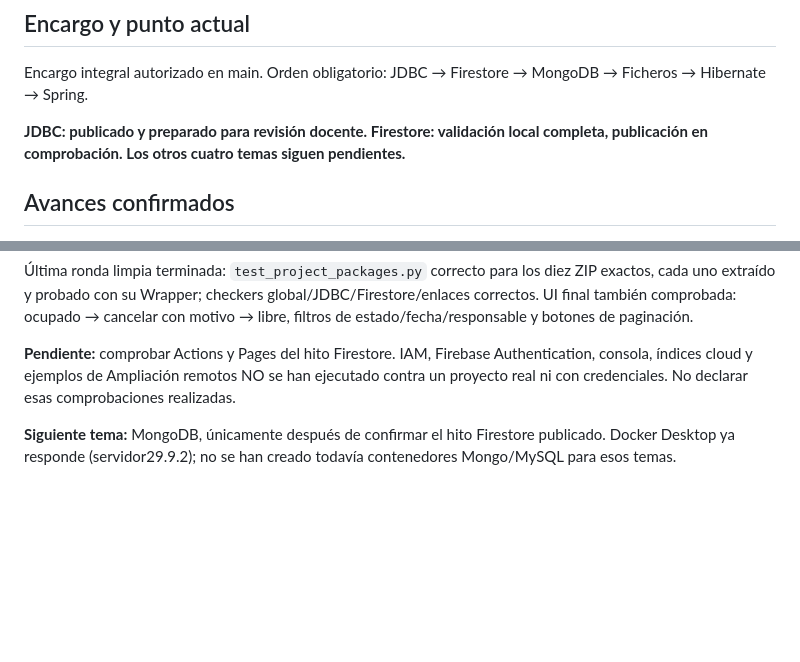
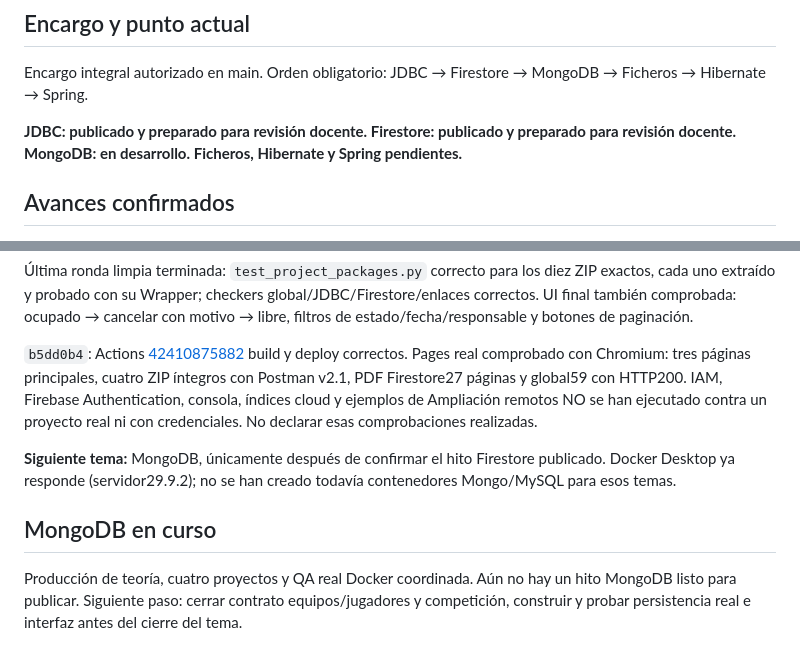
Before and after one commit to MJSPlayground/fp-dam2-acda, a Markdown page: ESTADO-DESARROLLO.md, 2 parts joined by grey strips. Rendered like a GitHub page; blank space fills up the shorter version.

Commit message:
docs(progreso): confirmar Pages Firestore y comenzar MongoDB [skip ci]

```diff
--- a/ESTADO-DESARROLLO.md
+++ b/ESTADO-DESARROLLO.md
@@ -4,7 +4,7 @@
 
 Encargo integral autorizado en main. Orden obligatorio: JDBC → Firestore → MongoDB → Ficheros → Hibernate → Spring.
 
-**JDBC: publicado y preparado para revisión docente. Firestore: validación local completa, publicación en comprobación. Los otros cuatro temas siguen pendientes.**
+**JDBC: publicado y preparado para revisión docente. Firestore: publicado y preparado para revisión docente. MongoDB: en desarrollo. Ficheros, Hibernate y Spring pendientes.**
 
 ## Avances confirmados
 
@@ -64,6 +64,10 @@ Fallo técnico real comprobado: emulador detenido → HTTP 500 estructurado en 0
 
 Última ronda limpia terminada: `test_project_packages.py` correcto para los diez ZIP exactos, cada uno extraído y probado con su Wrapper; checkers global/JDBC/Firestore/enlaces correctos. UI final también comprobada: ocupado → cancelar con motivo → libre, filtros de estado/fecha/responsable y botones de paginación.
 
-**Pendiente:** comprobar Actions y Pages del hito Firestore. IAM, Firebase Authentication, consola, índices cloud y ejemplos de Ampliación remotos NO se han ejecutado contra un proyecto real ni con credenciales. No declarar esas comprobaciones realizadas.
+`b5dd0b4`: Actions [42410875882](https://github.com/MJSPlayground/fp-dam2-acda/actions/runs/42410875882) build y deploy correctos. Pages real comprobado con Chromium: tres páginas principales, cuatro ZIP íntegros con Postman v2.1, PDF Firestore27 páginas y global59 con HTTP200. IAM, Firebase Authentication, consola, índices cloud y ejemplos de Ampliación remotos NO se han ejecutado contra un proyecto real ni con credenciales. No declarar esas comprobaciones realizadas.
 
 **Siguiente tema:** MongoDB, únicamente después de confirmar el hito Firestore publicado. Docker Desktop ya responde (servidor29.9.2); no se han creado todavía contenedores Mongo/MySQL para esos temas.
+
+## MongoDB en curso
+
+Producción de teoría, cuatro proyectos y QA real Docker coordinada. Aún no hay un hito MongoDB listo para publicar. Siguiente paso: cerrar contrato equipos/jugadores y competición, construir y probar persistencia real e interfaz antes del cierre del tema.
```
